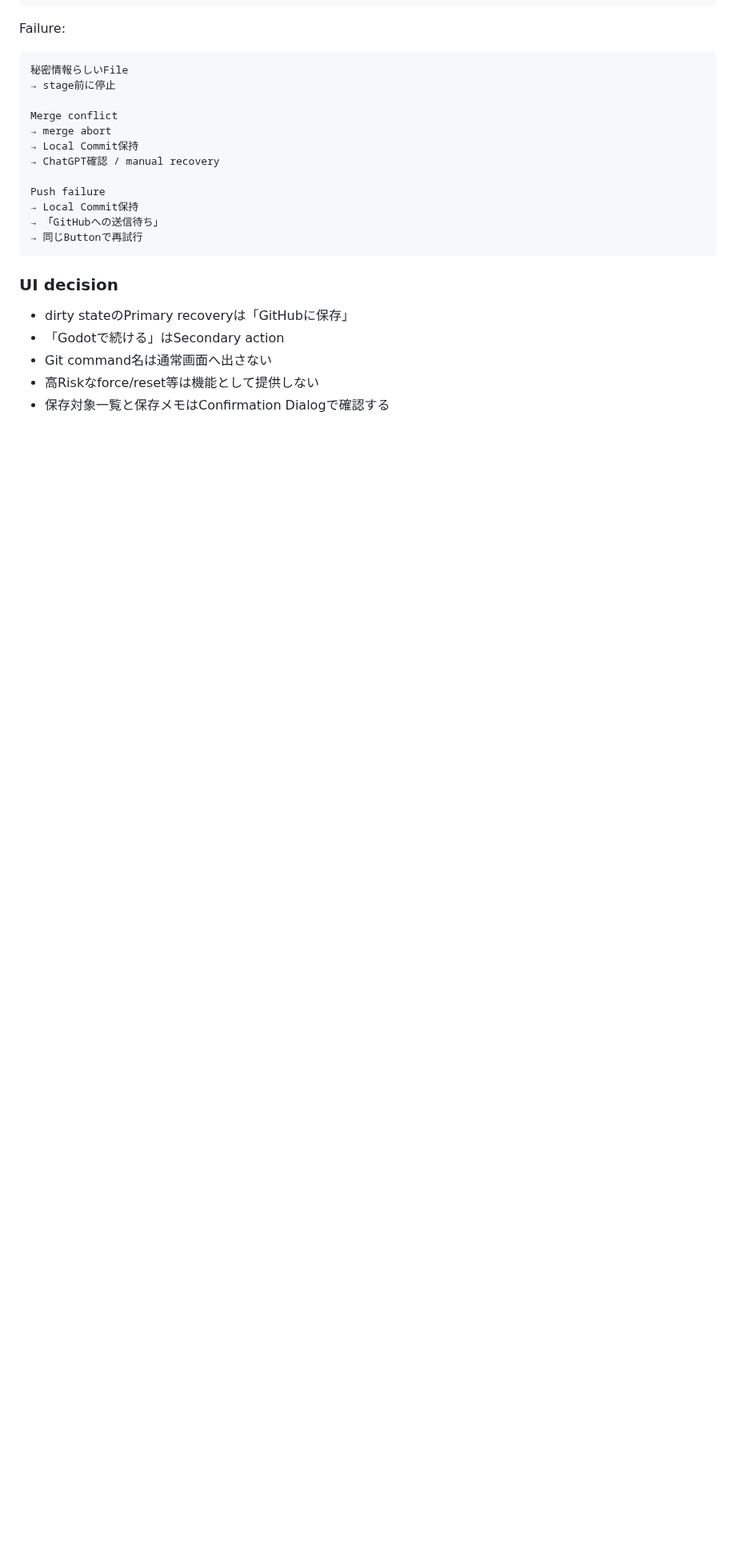
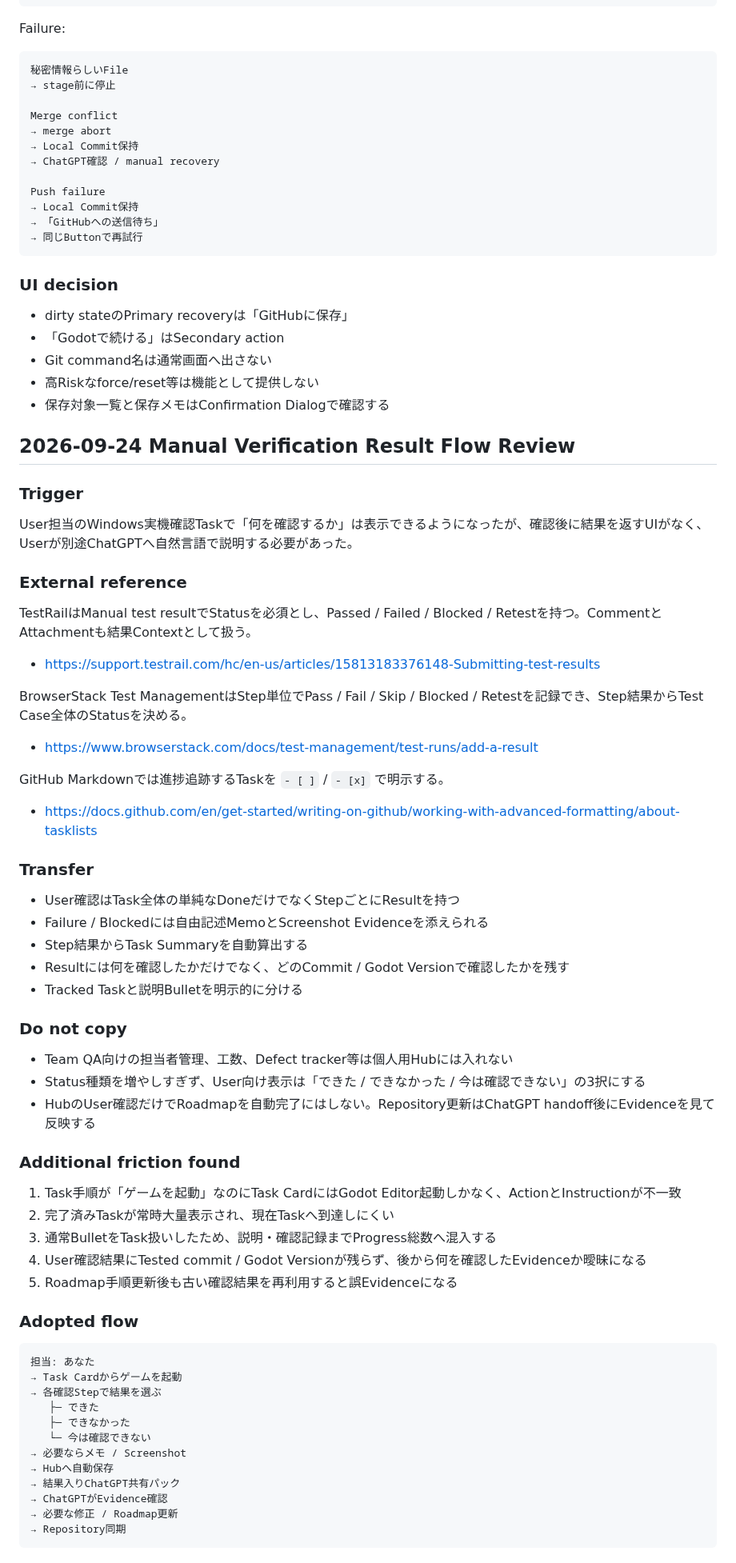
Before and after one commit to EliteMay/game-dev-hub, a Markdown page: docs/UX_RESEARCH.md, the part around the change. Shown at 80% size. GitHub-like rendering; blank space fills up the shorter version.

Commit message:
docs: research manual verification task flow

````diff
--- a/docs/UX_RESEARCH.md
+++ b/docs/UX_RESEARCH.md
@@ -199,3 +199,60 @@ Push failure
 - Git command名は通常画面へ出さない
 - 高Riskなforce/reset等は機能として提供しない
 - 保存対象一覧と保存メモはConfirmation Dialogで確認する
+
+
+## 2026-09-24 Manual Verification Result Flow Review
+
+### Trigger
+
+User担当のWindows実機確認Taskで「何を確認するか」は表示できるようになったが、確認後に結果を返すUIがなく、Userが別途ChatGPTへ自然言語で説明する必要があった。
+
+### External reference
+
+TestRailはManual test resultでStatusを必須とし、Passed / Failed / Blocked / Retestを持つ。CommentとAttachmentも結果Contextとして扱う。
+- https://support.testrail.com/hc/en-us/articles/15813183376148-Submitting-test-results
+
+BrowserStack Test ManagementはStep単位でPass / Fail / Skip / Blocked / Retestを記録でき、Step結果からTest Case全体のStatusを決める。
+- https://www.browserstack.com/docs/test-management/test-runs/add-a-result
+
+GitHub Markdownでは進捗追跡するTaskを `- [ ]` / `- [x]` で明示する。
+- https://docs.github.com/en/get-started/writing-on-github/working-with-advanced-formatting/about-tasklists
+
+### Transfer
+
+- User確認はTask全体の単純なDoneだけでなくStepごとにResultを持つ
+- Failure / Blockedには自由記述MemoとScreenshot Evidenceを添えられる
+- Step結果からTask Summaryを自動算出する
+- Resultには何を確認したかだけでなく、どのCommit / Godot Versionで確認したかを残す
+- Tracked Taskと説明Bulletを明示的に分ける
+
+### Do not copy
+
+- Team QA向けの担当者管理、工数、Defect tracker等は個人用Hubには入れない
+- Status種類を増やしすぎず、User向け表示は「できた / できなかった / 今は確認できない」の3択にする
+- HubのUser確認だけでRoadmapを自動完了にはしない。Repository更新はChatGPT handoff後にEvidenceを見て反映する
+
+### Additional friction found
+
+1. Task手順が「ゲームを起動」なのにTask CardにはGodot Editor起動しかなく、ActionとInstructionが不一致
+2. 完了済みTaskが常時大量表示され、現在Taskへ到達しにくい
+3. 通常BulletをTask扱いしたため、説明・確認記録までProgress総数へ混入する
+4. User確認結果にTested commit / Godot Versionが残らず、後から何を確認したEvidenceか曖昧になる
+5. Roadmap手順更新後も古い確認結果を再利用すると誤Evidenceになる
+
+### Adopted flow
+
+```text
+担当: あなた
+→ Task Cardからゲームを起動
+→ 各確認Stepで結果を選ぶ
+   ├─ できた
+   ├─ できなかった
+   └─ 今は確認できない
+→ 必要ならメモ / Screenshot
+→ Hubへ自動保存
+→ 結果入りChatGPT共有パック
+→ ChatGPTがEvidence確認
+→ 必要な修正 / Roadmap更新
+→ Repository同期
+```
````
